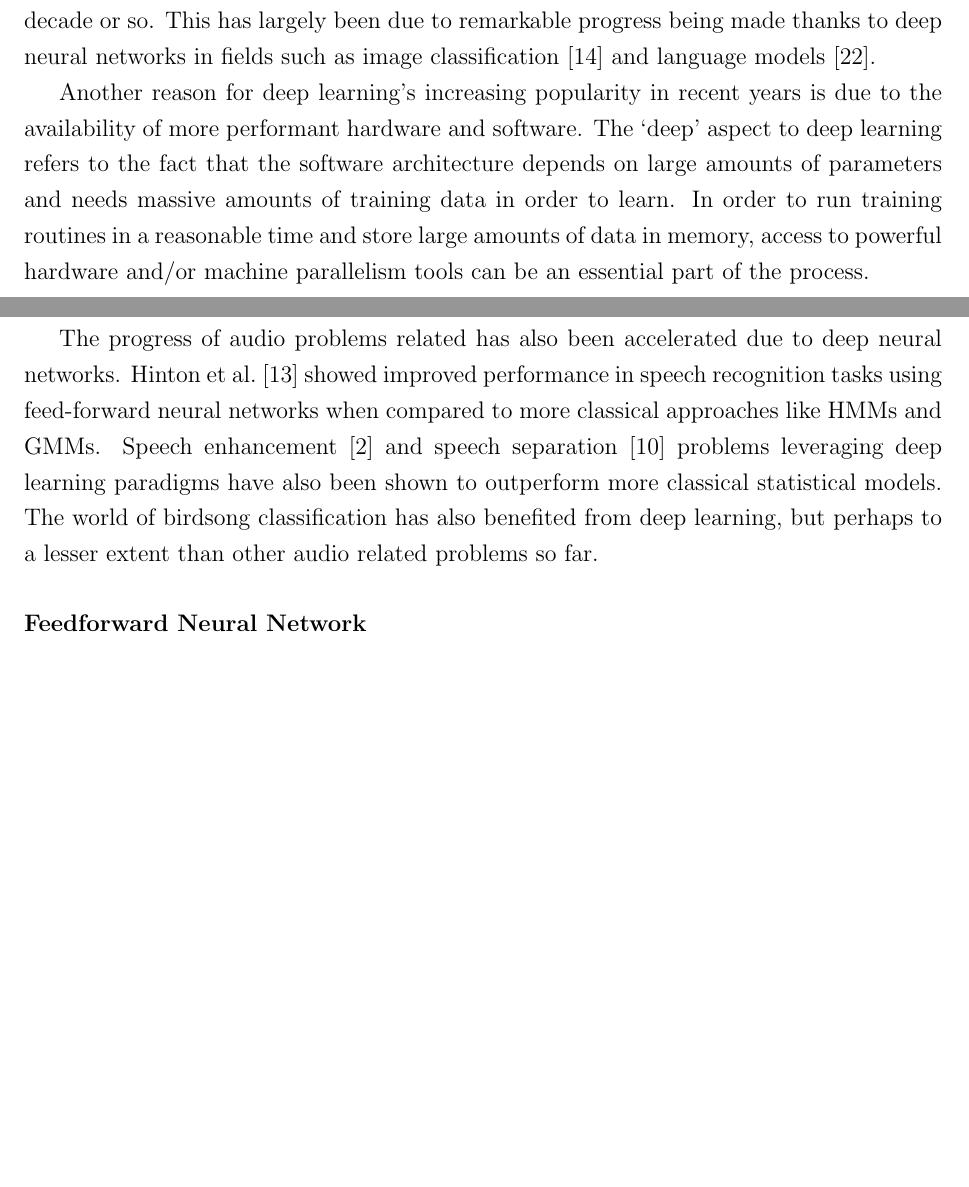
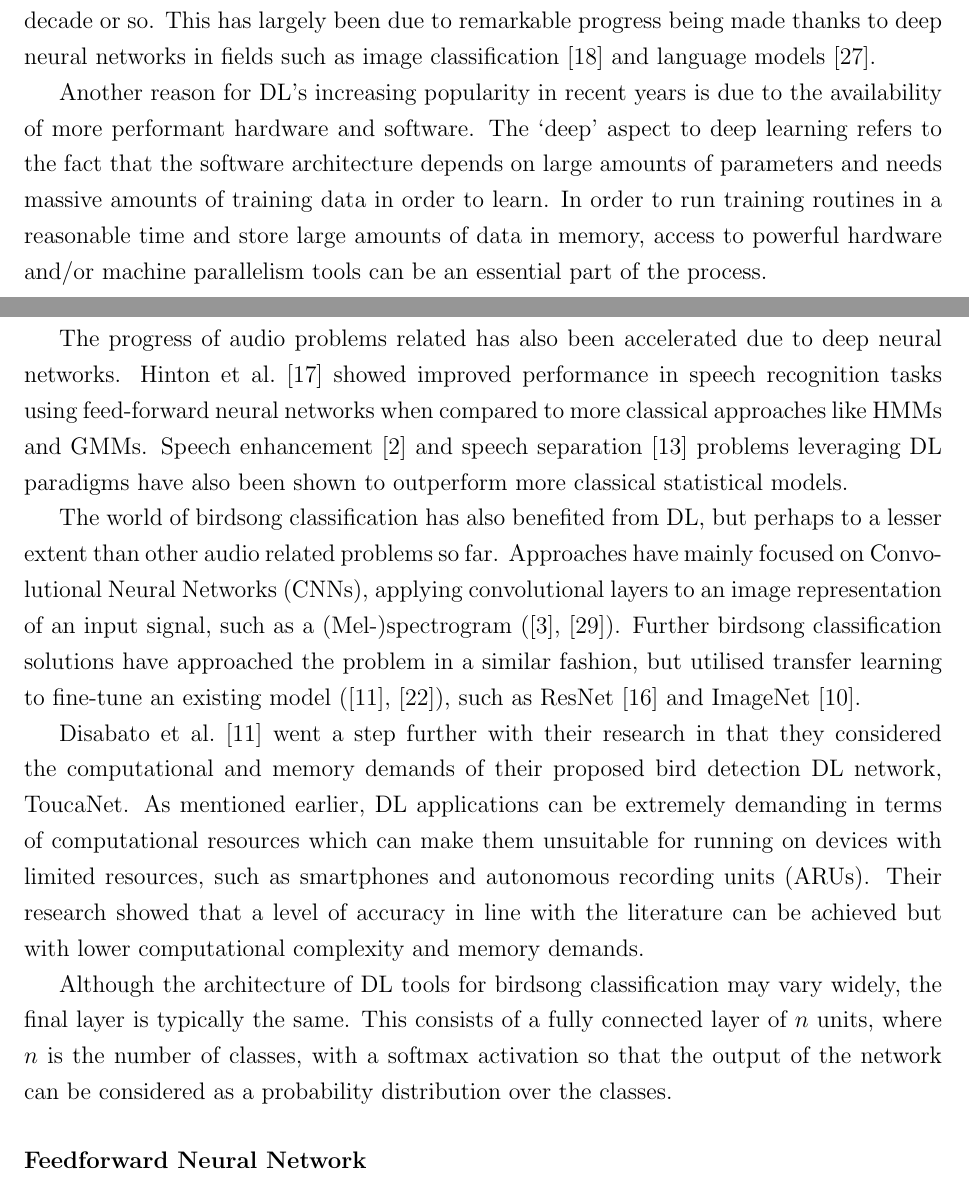
Before and after one commit to dbatten5/msc-thesis, a LaTeX thesis (report/main.tex, which reads report/background.tex): two parts of pages 14 and 15 of 22 before the commit and two parts of pages 14 and 15 of 23 after it, joined at a grey line, cut so that both start at the same text, the shorter picture padded with empty space. Compiled offline with pdfLaTeX.

Commit message:
add neural network writeup

```diff
--- a/report/background.tex
+++ b/report/background.tex
@@ -380,7 +380,7 @@ largely been due to remarkable progress being made thanks to deep neural
 networks in fields such as image classification~\cite{krizhevsky2012imagenet}
 and language models~\cite{mikolov2010recurrent}.
 
-Another reason for deep learning's increasing popularity in recent years is due
+Another reason for DL's increasing popularity in recent years is due
 to the availability of more performant hardware and software. The `deep' aspect
 to deep learning refers to the fact that the software architecture depends on
 large amounts of parameters and needs massive amounts of training data in order
@@ -393,10 +393,33 @@ neural networks. Hinton et al.~\cite{hinton2012deep} showed improved performance
 in speech recognition tasks using feed-forward neural networks when compared to
 more classical approaches like HMMs and GMMs. Speech
 enhancement~\cite{afouras2018conversation} and speech
-separation~\cite{ephrat2018looking} problems leveraging deep learning paradigms
-have also been shown to outperform more classical statistical models. The
-world of birdsong classification has also benefited from deep learning, but
-perhaps to a lesser extent than other audio related problems so far.
+separation~\cite{ephrat2018looking} problems leveraging DL paradigms
+have also been shown to outperform more classical statistical models.
+
+The world of birdsong classification has also benefited from DL, but
+perhaps to a lesser extent than other audio related problems so far. Approaches
+have mainly focused on Convolutional Neural Networks (CNNs), applying
+convolutional layers to an image representation of an input signal, such as a
+(Mel-)spectrogram (\cite{berger2018bird},~\cite{mukherjee2018convolutional}).
+Further birdsong classification solutions have approached the problem in a
+similar fashion, but utilised transfer learning to fine-tune an existing model
+(\cite{disabato2021birdsong},~\cite{lasseck2018acoustic}), such as
+ResNet~\cite{he2016deep} and ImageNet~\cite{deng2009imagenet}.
+
+Disabato et al.~\cite{disabato2021birdsong} went a step further with their
+research in that they considered the computational and memory demands of their
+proposed bird detection DL network, ToucaNet. As mentioned earlier, DL
+applications can be extremely demanding in terms of computational resources
+which can make them unsuitable for running on devices with limited resources,
+such as smartphones and autonomous recording units (ARUs). Their research showed
+that a level of accuracy in line with the literature can be achieved but with
+lower computational complexity and memory demands.
+
+Although the architecture of DL tools for birdsong classification may vary
+widely, the final layer is typically the same. This consists of a fully
+connected layer of $n$ units, where $n$ is the number of classes, with a softmax
+activation so that the output of the network can be considered as a probability
+distribution over the classes.
 
 \subsubsection{Feedforward Neural Network}
 
```
Also changed, not shown: report/refs.bib (+48 -0 lines), report/main.pdf, report/background.tex (2 more changed lines).
